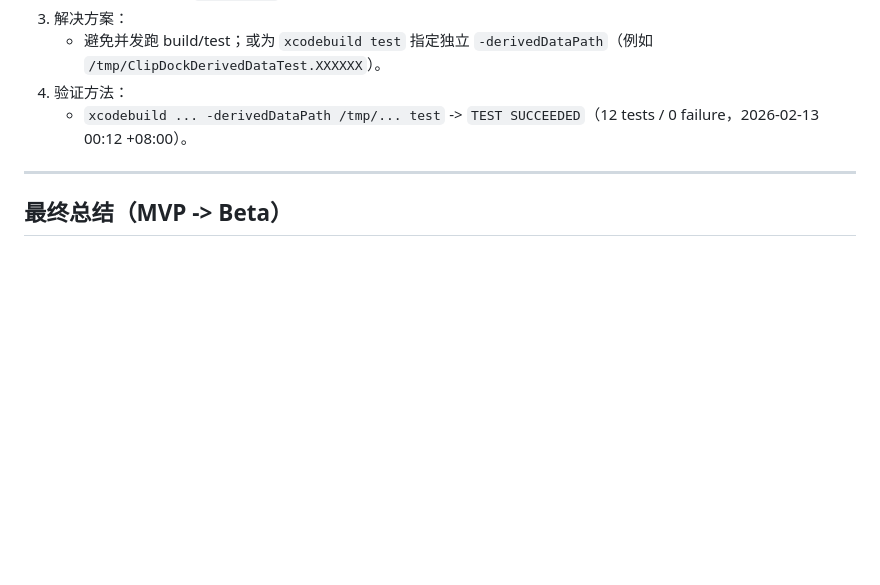
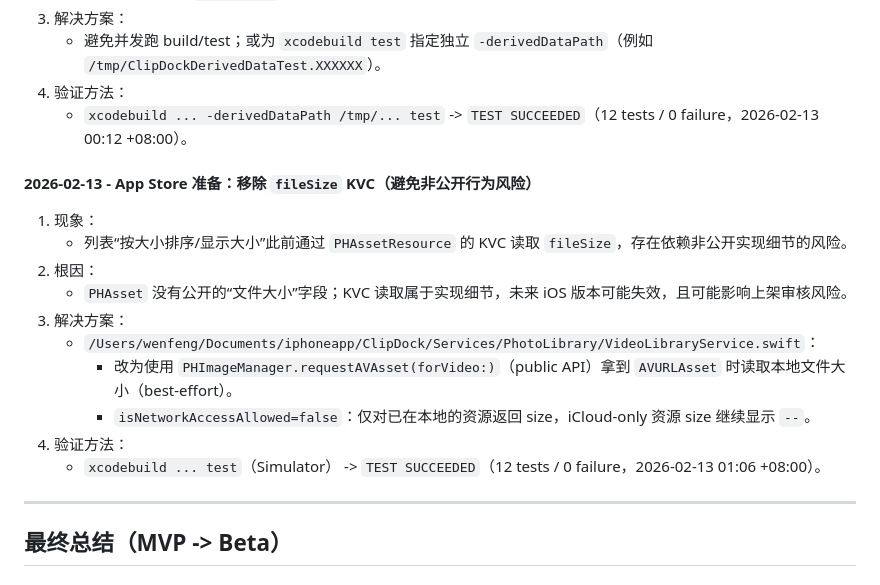
Before and after one commit to Wenfeng-GAO/clipdock, a Markdown page: docs/development.md, the part around the change. Drawn GitHub-style; blank space fills up the shorter version.

Commit message:
docs: record App Store compliance change for size fetch

```diff
--- a/docs/development.md
+++ b/docs/development.md
@@ -325,6 +325,18 @@
 4. 验证方法：
    - `xcodebuild ... -derivedDataPath /tmp/... test` -> `TEST SUCCEEDED`（12 tests / 0 failure，2026-02-13 00:12 +08:00）。
 
+#### 2026-02-13 - App Store 准备：移除 `fileSize` KVC（避免非公开行为风险）
+1. 现象：
+   - 列表“按大小排序/显示大小”此前通过 `PHAssetResource` 的 KVC 读取 `fileSize`，存在依赖非公开实现细节的风险。
+2. 根因：
+   - `PHAsset` 没有公开的“文件大小”字段；KVC 读取属于实现细节，未来 iOS 版本可能失效，且可能影响上架审核风险。
+3. 解决方案：
+   - `/Users/wenfeng/Documents/iphoneapp/ClipDock/Services/PhotoLibrary/VideoLibraryService.swift`：
+     - 改为使用 `PHImageManager.requestAVAsset(forVideo:)`（public API）拿到 `AVURLAsset` 时读取本地文件大小（best-effort）。
+     - `isNetworkAccessAllowed=false`：仅对已在本地的资源返回 size，iCloud-only 资源 size 继续显示 `--`。
+4. 验证方法：
+   - `xcodebuild ... test`（Simulator） -> `TEST SUCCEEDED`（12 tests / 0 failure，2026-02-13 01:06 +08:00）。
+
 ---
 
 ## 最终总结（MVP -> Beta）
```
